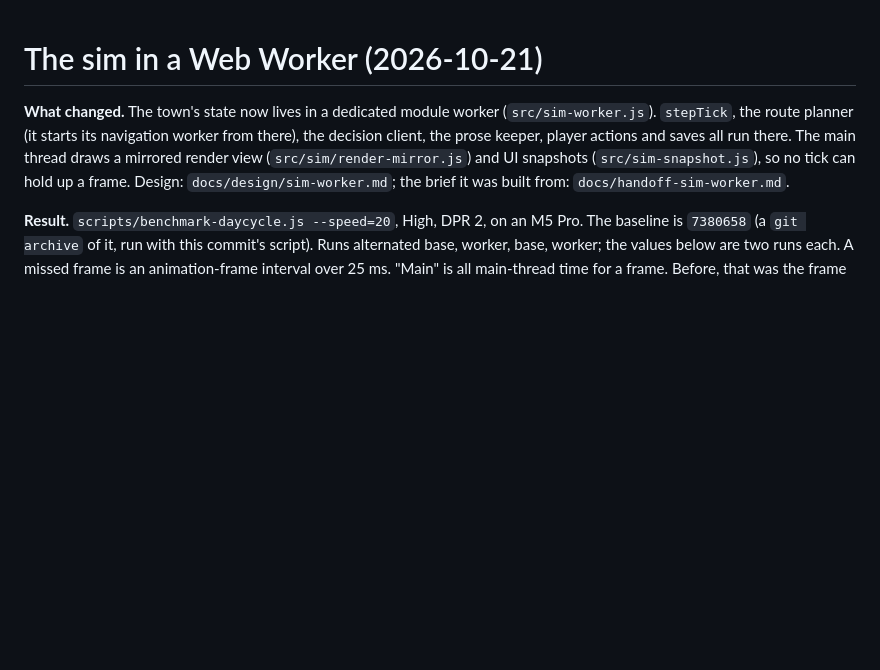
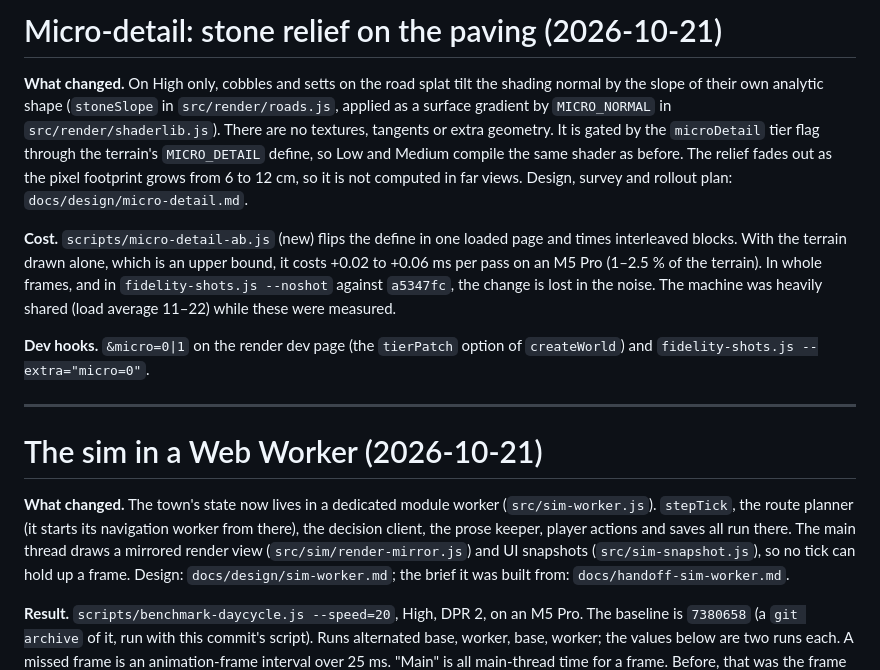
Before and after one commit to tandalesc/hearthvale_decisions, a Markdown page: PERFORMANCE.md, the part around the change. Drawn GitHub-style; blank space fills up the shorter version.

```diff
--- a/PERFORMANCE.md
+++ b/PERFORMANCE.md
@@ -1,3 +1,13 @@
+# Micro-detail: stone relief on the paving (2026-10-21)
+
+**What changed.** On High only, cobbles and setts on the road splat tilt the shading normal by the slope of their own analytic shape (`stoneSlope` in `src/render/roads.js`, applied as a surface gradient by `MICRO_NORMAL` in `src/render/shaderlib.js`). There are no textures, tangents or extra geometry. It is gated by the `microDetail` tier flag through the terrain's `MICRO_DETAIL` define, so Low and Medium compile the same shader as before. The relief fades out as the pixel footprint grows from 6 to 12 cm, so it is not computed in far views. Design, survey and rollout plan: `docs/design/micro-detail.md`.
+
+**Cost.** `scripts/micro-detail-ab.js` (new) flips the define in one loaded page and times interleaved blocks. With the terrain drawn alone, which is an upper bound, it costs +0.02 to +0.06 ms per pass on an M5 Pro (1–2.5 % of the terrain). In whole frames, and in `fidelity-shots.js --noshot` against `a5347fc`, the change is lost in the noise. The machine was heavily shared (load average 11–22) while these were measured.
+
+**Dev hooks.** `&micro=0|1` on the render dev page (the `tierPatch` option of `createWorld`) and `fidelity-shots.js --extra="micro=0"`.
+
+---
+
 # The sim in a Web Worker (2026-10-21)
 
 **What changed.** The town's state now lives in a dedicated module worker (`src/sim-worker.js`). `stepTick`, the route planner (it starts its navigation worker from there), the decision client, the prose keeper, player actions and saves all run there. The main thread draws a mirrored render view (`src/sim/render-mirror.js`) and UI snapshots (`src/sim-snapshot.js`), so no tick can hold up a frame. Design: `docs/design/sim-worker.md`; the brief it was built from: `docs/handoff-sim-worker.md`.
```
Also changed, not shown: docs/design/micro-detail.md (added, +252 -0 lines), docs/media/micro-detail-city-autumn-diff.jpg (added), docs/media/micro-detail-city-autumn.jpg (added), docs/media/micro-detail-cobbles-close.jpg (added), docs/media/micro-detail-cobbles-morning.jpg (added), 8 other files.
